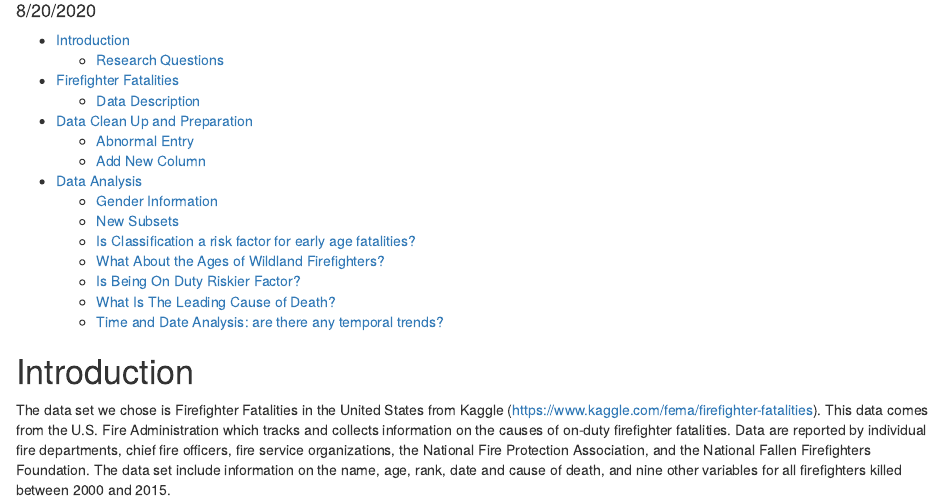
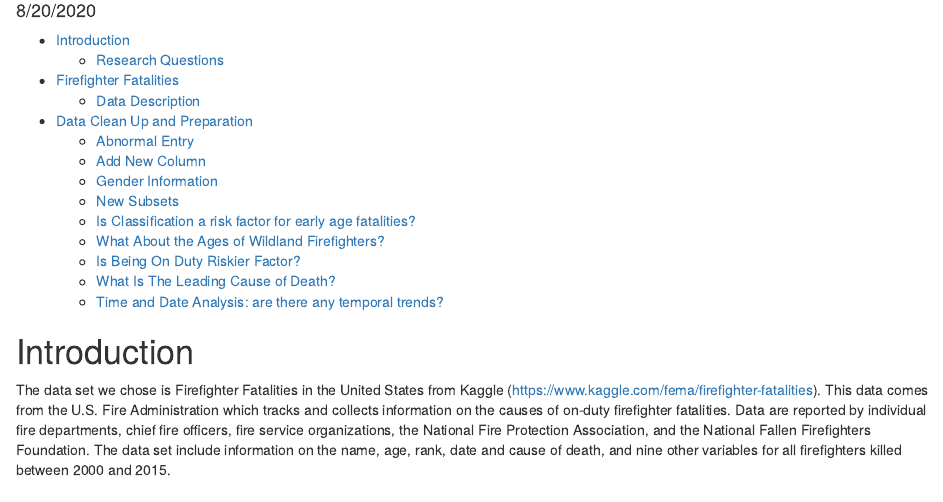
Before and after one commit to bwill193/DATA_Project_2, an R Markdown document (Project_2.rmd): the page in a window 1100 px wide, from 100 px down. The pictures show the output file Project_2.html that the author committed with the source, opened offline.

Commit message:
Add files via upload
New files for Project 2

````diff
--- a/Project_2.rmd
+++ b/Project_2.rmd
@@ -97,8 +97,6 @@ str(firefighters2)
 firefighters2 <- mutate(firefighters2, Days.After.Incident = Date.of.Death - Date.of.Incident)
 str(firefighters2$Days.After.Incident)
 ```
-
-# Data Analysis
 
 ## Gender Information
 
````
Also changed, not shown: Project_2.html.
